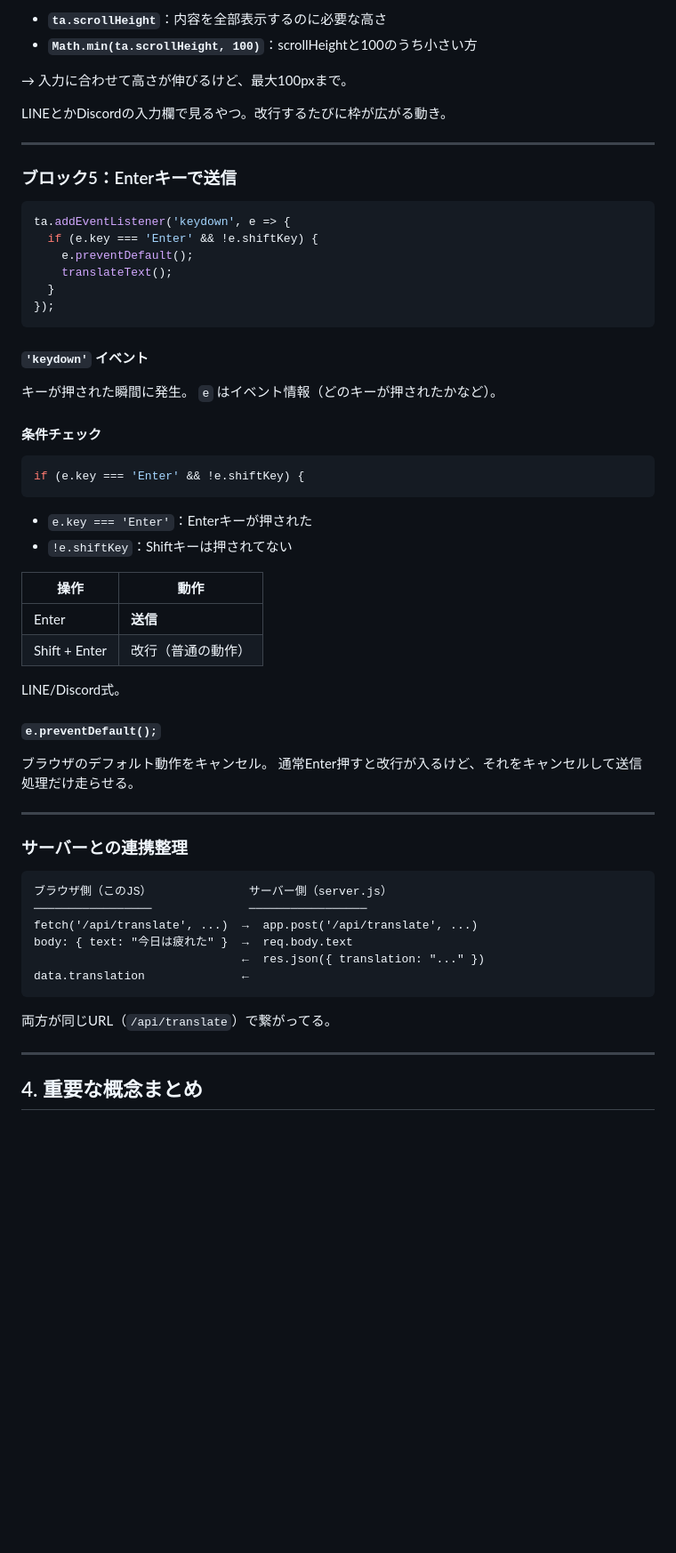
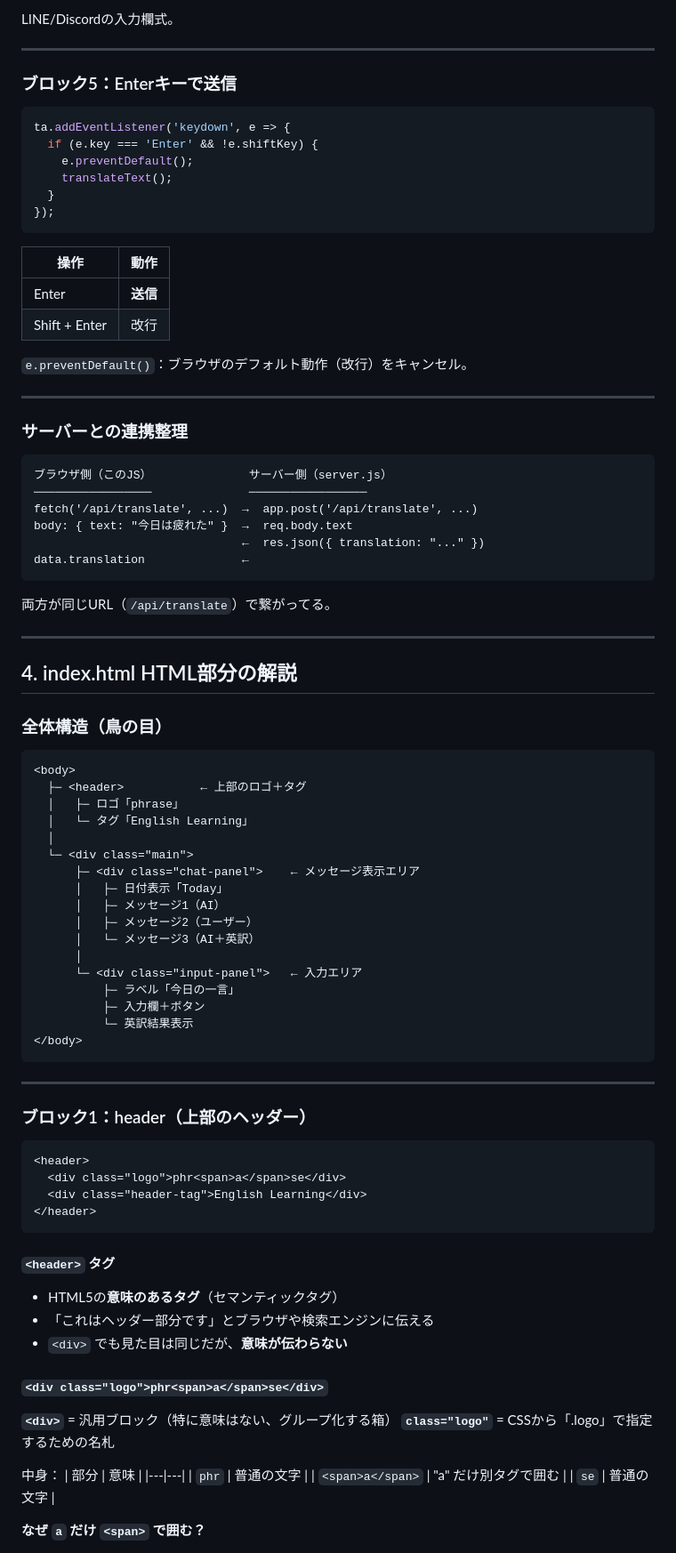
Before and after one commit to yuito-dev/phrase, a Markdown page: LEARNING.md, the part around one of its changes. Shown at 89% size. Drawn GitHub-style; blank space fills up the shorter version.

Commit message:
docs: index.html HTML部分の解説を追記

````diff
--- a/LEARNING.md
+++ b/LEARNING.md
@@ -681,10 +454,5 @@ ta.style.height = Math.min(ta.scrollHeight, 100) + 'px';  // 内容に合わせ
 
-- **`ta.scrollHeight`**：内容を全部表示するのに必要な高さ
-- **`Math.min(ta.scrollHeight, 100)`**：scrollHeightと100のうち小さい方
-
-→ 入力に合わせて高さが伸びるけど、最大100pxまで。
-
-LINEとかDiscordの入力欄で見るやつ。改行するたびに枠が広がる動き。
+LINE/Discordの入力欄式。
 
 ---
 
@@ -699,29 +467,12 @@ ta.addEventListener('keydown', e => {
 });
 ```
 
-#### `'keydown'` イベント
-キーが押された瞬間に発生。
-`e` はイベント情報（どのキーが押されたかなど）。
-
-#### 条件チェック
-
-```javascript
-if (e.key === 'Enter' && !e.shiftKey) {
-```
-
-- `e.key === 'Enter'`：Enterキーが押された
-- `!e.shiftKey`：Shiftキーは押されてない
-
 | 操作 | 動作 |
 |---|---|
 | Enter | **送信** |
-| Shift + Enter | 改行（普通の動作） |
+| Shift + Enter | 改行 |
 
-LINE/Discord式。
-
-#### `e.preventDefault();`
-ブラウザのデフォルト動作をキャンセル。
-通常Enter押すと改行が入るけど、それをキャンセルして送信処理だけ走らせる。
+`e.preventDefault()`：ブラウザのデフォルト動作（改行）をキャンセル。
 
 ---
 
@@ -740,4 +491,57 @@ data.translation              ←
 
 ---
 
-## 4. 重要な概念まとめ
+## 4. index.html HTML部分の解説
+
+### 全体構造（鳥の目）
+
+```
+<body>
+  ├─ <header>           ← 上部のロゴ＋タグ
+  │   ├─ ロゴ「phrase」
+  │   └─ タグ「English Learning」
+  │
+  └─ <div class="main">
+      ├─ <div class="chat-panel">    ← メッセージ表示エリア
+      │   ├─ 日付表示「Today」
+      │   ├─ メッセージ1（AI）
+      │   ├─ メッセージ2（ユーザー）
+      │   └─ メッセージ3（AI＋英訳）
+      │
+      └─ <div class="input-panel">   ← 入力エリア
+          ├─ ラベル「今日の一言」
+          ├─ 入力欄＋ボタン
+          └─ 英訳結果表示
+</body>
+```
+
+---
+
+### ブロック1：header（上部のヘッダー）
+
+```html
+<header>
+  <div class="logo">phr<span>a</span>se</div>
+  <div class="header-tag">English Learning</div>
+</header>
+```
+
+#### `<header>` タグ
+- HTML5の**意味のあるタグ**（セマンティックタグ）
+- 「これはヘッダー部分です」とブラウザや検索エンジンに伝える
+- `<div>` でも見た目は同じだが、**意味が伝わらない**
+
+#### `<div class="logo">phr<span>a</span>se</div>`
+
+**`<div>`** = 汎用ブロック（特に意味はない、グループ化する箱）
+**`class="logo"`** = CSSから「.logo」で指定するための名札
+
+中身：
+| 部分 | 意味 |
+|---|---|
+| `phr` | 普通の文字 |
+| `<span>a</span>` | "a" だけ別タグで囲む |
+| `se` | 普通の文字 |
+
+**なぜ `a` だけ `<span>` で囲む？**
+
````
Also changed, not shown: other parts of LEARNING.md (+327 -278 lines).
